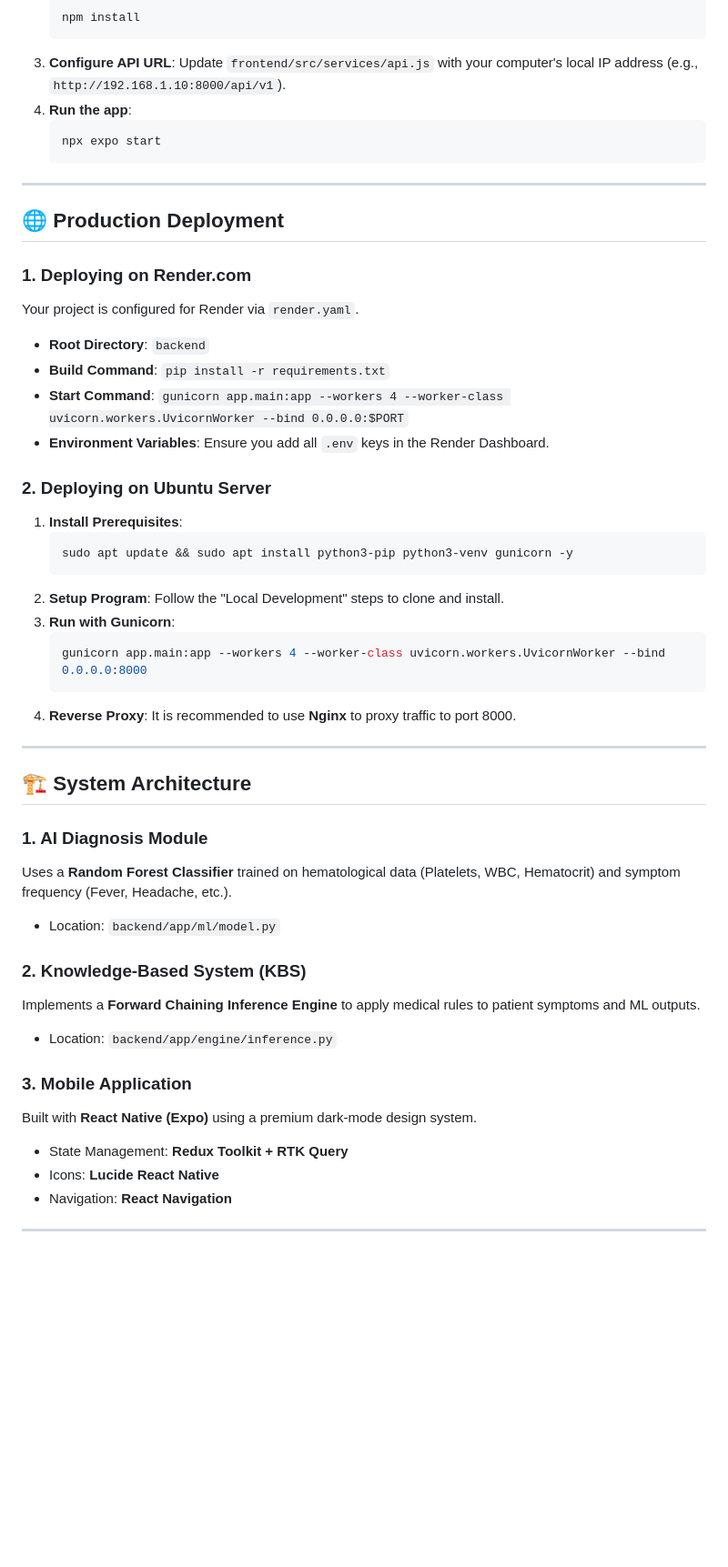
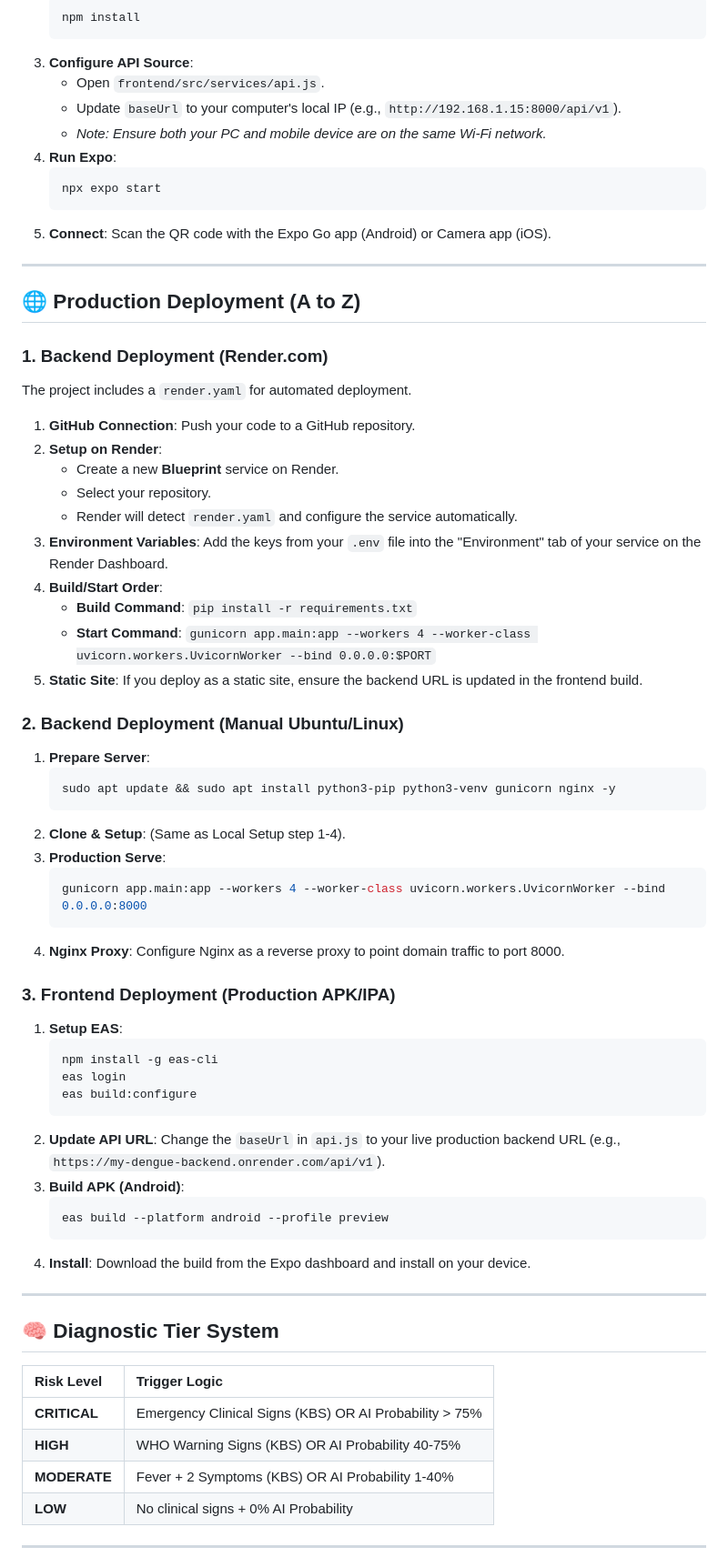
Before and after one commit to AmirAliLiaqat/dengueGuard, a Markdown page: README.md, the part around one of its changes. Shown at 91% size. GitHub-like rendering; blank space fills up the shorter version.

````diff
--- a/README.md
+++ b/README.md
@@ -72,52 +79,70 @@ A professional, high-end AI-Based Dengue Detection and Knowledge-Based Expert Sy
    ```bash
    npm install
    ```
-3. **Configure API URL**: Update `frontend/src/services/api.js` with your computer's local IP address (e.g., `http://192.168.1.10:8000/api/v1`).
-4. **Run the app**:
+3. **Configure API Source**:
+   - Open `frontend/src/services/api.js`.
+   - Update `baseUrl` to your computer's local IP (e.g., `http://192.168.1.15:8000/api/v1`).
+   - *Note: Ensure both your PC and mobile device are on the same Wi-Fi network.*
+4. **Run Expo**:
    ```bash
    npx expo start
    ```
+5. **Connect**: Scan the QR code with the Expo Go app (Android) or Camera app (iOS).
 
 ---
 
-## 🌐 Production Deployment
+## 🌐 Production Deployment (A to Z)
 
-### 1. Deploying on Render.com
-Your project is configured for Render via `render.yaml`.
-- **Root Directory**: `backend`
-- **Build Command**: `pip install -r requirements.txt`
-- **Start Command**: `gunicorn app.main:app --workers 4 --worker-class uvicorn.workers.UvicornWorker --bind 0.0.0.0:$PORT`
-- **Environment Variables**: Ensure you add all `.env` keys in the Render Dashboard.
+### 1. Backend Deployment (Render.com)
+The project includes a `render.yaml` for automated deployment.
 
-### 2. Deploying on Ubuntu Server
-1. **Install Prerequisites**:
+1. **GitHub Connection**: Push your code to a GitHub repository.
+2. **Setup on Render**:
+   - Create a new **Blueprint** service on Render.
+   - Select your repository.
+   - Render will detect `render.yaml` and configure the service automatically.
+3. **Environment Variables**: Add the keys from your `.env` file into the "Environment" tab of your service on the Render Dashboard.
+4. **Build/Start Order**:
+   - **Build Command**: `pip install -r requirements.txt`
+   - **Start Command**: `gunicorn app.main:app --workers 4 --worker-class uvicorn.workers.UvicornWorker --bind 0.0.0.0:$PORT`
+5. **Static Site**: If you deploy as a static site, ensure the backend URL is updated in the frontend build.
+
+### 2. Backend Deployment (Manual Ubuntu/Linux)
+1. **Prepare Server**:
    ```bash
-   sudo apt update && sudo apt install python3-pip python3-venv gunicorn -y
+   sudo apt update && sudo apt install python3-pip python3-venv gunicorn nginx -y
    ```
-2. **Setup Program**: Follow the "Local Development" steps to clone and install.
-3. **Run with Gunicorn**:
+2. **Clone & Setup**: (Same as Local Setup step 1-4).
+3. **Production Serve**:
    ```bash
    gunicorn app.main:app --workers 4 --worker-class uvicorn.workers.UvicornWorker --bind 0.0.0.0:8000
    ```
-4. **Reverse Proxy**: It is recommended to use **Nginx** to proxy traffic to port 8000.
+4. **Nginx Proxy**: Configure Nginx as a reverse proxy to point domain traffic to port 8000.
+
+### 3. Frontend Deployment (Production APK/IPA)
+1. **Setup EAS**:
+   ```bash
+   npm install -g eas-cli
+   eas login
+   eas build:configure
+   ```
+2. **Update API URL**: Change the `baseUrl` in `api.js` to your live production backend URL (e.g., `https://my-dengue-backend.onrender.com/api/v1`).
+3. **Build APK (Android)**:
+   ```bash
+   eas build --platform android --profile preview
+   ```
+4. **Install**: Download the build from the Expo dashboard and install on your device.
 
 ---
 
-## 🏗️ System Architecture
+## 🧠 Diagnostic Tier System
 
-### 1. AI Diagnosis Module
-Uses a **Random Forest Classifier** trained on hematological data (Platelets, WBC, Hematocrit) and symptom frequency (Fever, Headache, etc.).
-- Location: `backend/app/ml/model.py`
-
-### 2. Knowledge-Based System (KBS)
-Implements a **Forward Chaining Inference Engine** to apply medical rules to patient symptoms and ML outputs.
-- Location: `backend/app/engine/inference.py`
-
-### 3. Mobile Application
-Built with **React Native (Expo)** using a premium dark-mode design system.
-- State Management: **Redux Toolkit + RTK Query**
-- Icons: **Lucide React Native**
-- Navigation: **React Navigation**
+| Risk Level | Trigger Logic |
+| :--- | :--- |
+| **CRITICAL** | Emergency Clinical Signs (KBS) OR AI Probability > 75% |
+| **HIGH** | WHO Warning Signs (KBS) OR AI Probability 40-75% |
+| **MODERATE** | Fever + 2 Symptoms (KBS) OR AI Probability 1-40% |
+| **LOW** | No clinical signs + 0% AI Probability |
 
 ---
 
````
Also changed, not shown: other parts of README.md (+55 -83 lines).
